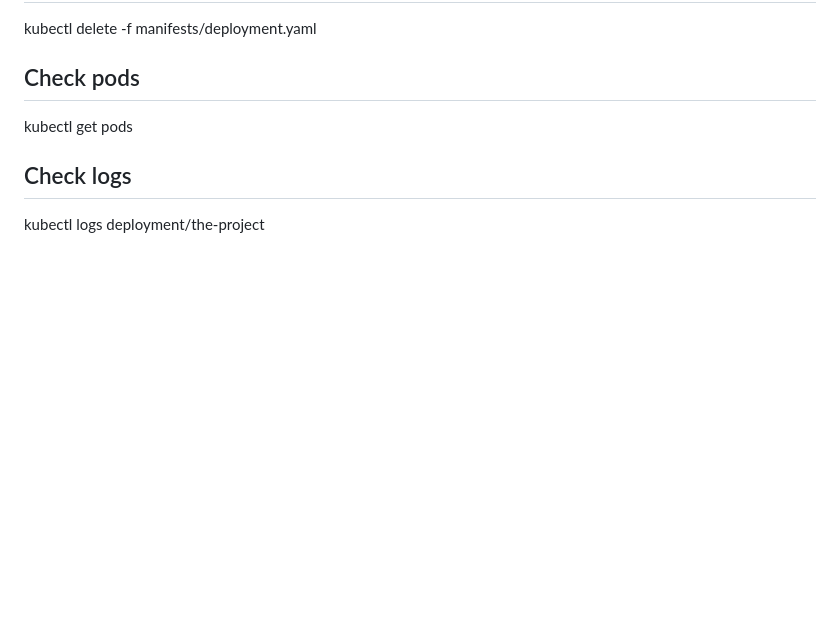
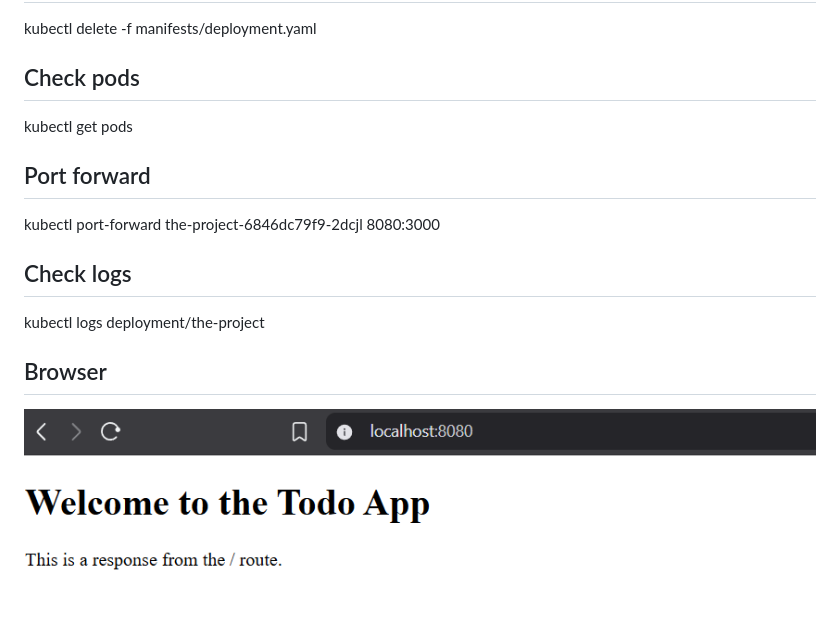
Before and after one commit to OzturkVedat/KubernetesSubmissions, a Markdown page: the_project/README.md, the part around the change. Drawn GitHub-style; pictures changed too: the_project/docs/app_ss.png (added); blank space fills up the shorter version.

Commit message:
the-project basic page added

```diff
--- a/the_project/README.md
+++ b/the_project/README.md
@@ -28,6 +28,14 @@ kubectl delete -f manifests/deployment.yaml
 
 kubectl get pods
 
+## Port forward
+
+kubectl port-forward the-project-6846dc79f9-2dcjl 8080:3000
+
 ## Check logs
 
 kubectl logs deployment/the-project
+
+## Browser
+
+![Browser ss](docs/app_ss.png)
```
Also changed, not shown: README.md (+1 -0 lines), 2 other files.
